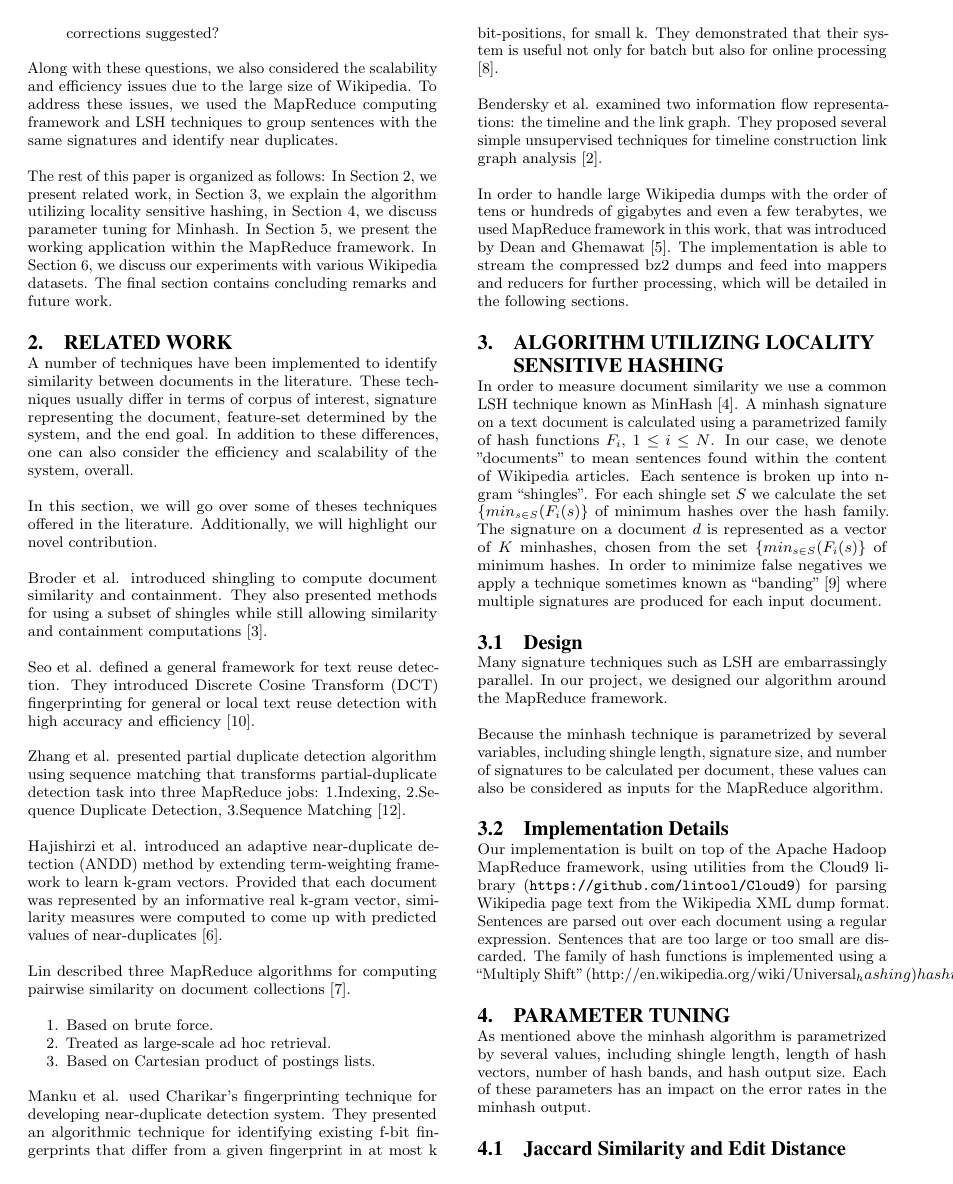
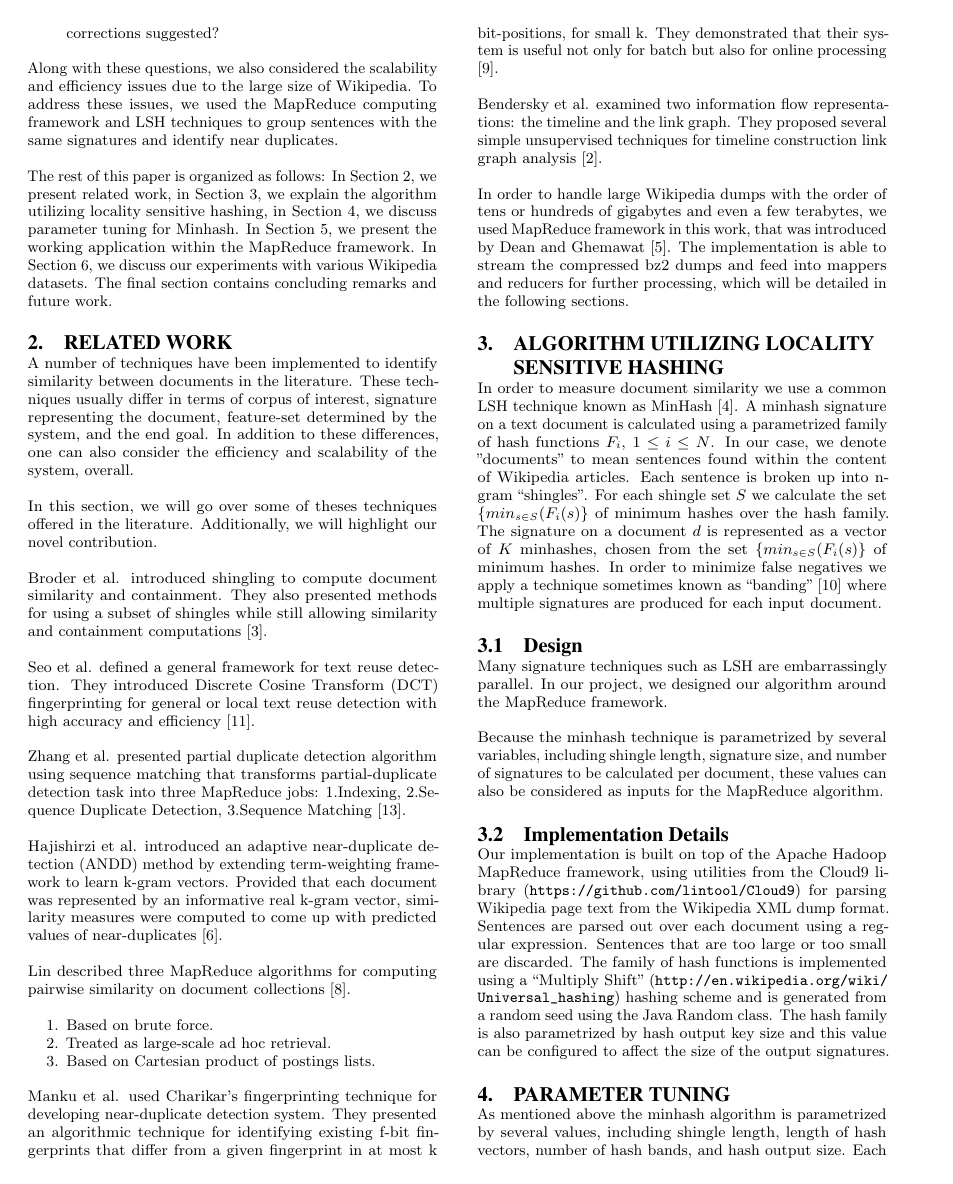
Before and after one commit to seweissman/wikiduper, a LaTeX paper (article/sigproc-sp.tex): page 2 of 7. Compiled offline with pdfLaTeX.

Commit message:
Fixing up some other citation junk

```diff
--- a/article/sigproc-sp.tex
+++ b/article/sigproc-sp.tex
@@ -148,7 +148,7 @@ Because the minhash technique is parametrized by several variables, including sh
 
 \subsection{Implementation Details}
 
-Our implementation is built on top of the Apache Hadoop MapReduce framework, using utilities from the Cloud9 library (\url{https://github.com/lintool/Cloud9}) for parsing Wikipedia page text from the Wikipedia XML dump format. Sentences are parsed out over each document using a regular expression. Sentences that are too large or too small are discarded. The family of hash functions is implemented using a ``Multiply Shift'' (http://en.wikipedia.org/wiki/Universal_hashing) hashing scheme and is generated from a random seed using the Java Random class. The hash family is also parametrized by hash output key size and this value can be configured to affect the size of the output signatures.
+Our implementation is built on top of the Apache Hadoop MapReduce framework, using utilities from the Cloud9 library (\url{https://github.com/lintool/Cloud9}) for parsing Wikipedia page text from the Wikipedia XML dump format. Sentences are parsed out over each document using a regular expression. Sentences that are too large or too small are discarded. The family of hash functions is implemented using a ``Multiply Shift'' (\url{http://en.wikipedia.org/wiki/Universal_hashing}) hashing scheme and is generated from a random seed using the Java Random class. The hash family is also parametrized by hash output key size and this value can be configured to affect the size of the output signatures.
 
 \section{Parameter Tuning}
 
```
Also changed, not shown: article/sigproc-sp.tex (2 more changed lines).
